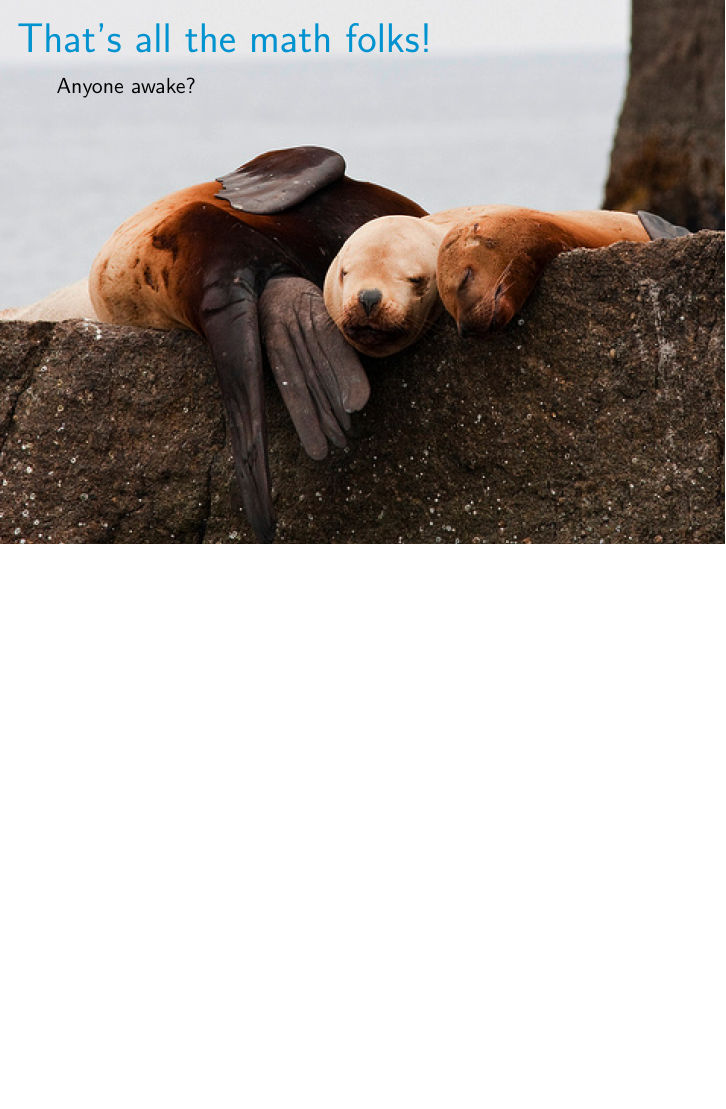
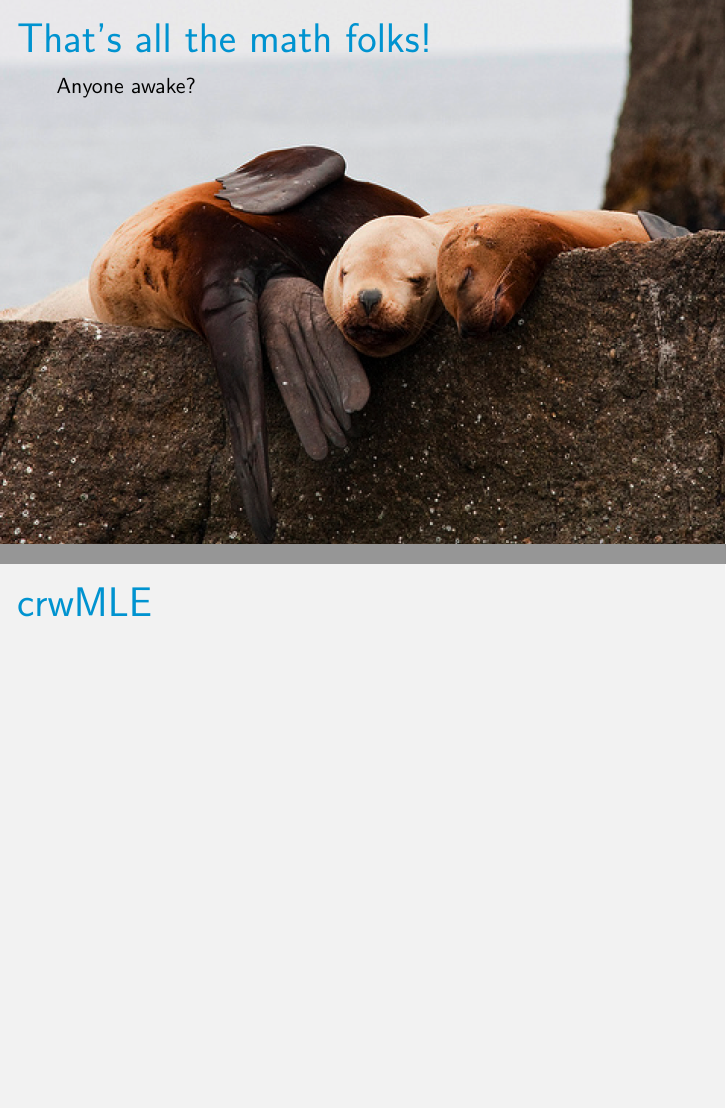
Before and after one commit to jmlondon/crawl-workshop, LaTeX slides (presentations/theoretical-crawling/theoretical-crawling.tex): page 48 of 48 before the commit and pages 91 and 92 of 92 after it, the two joined at a grey line, the shorter picture padded with empty space. Compiled offline with pdfLaTeX.

Commit message:
some changes to theory pres

```diff
--- a/presentations/theoretical-crawling/theoretical-crawling.tex
+++ b/presentations/theoretical-crawling/theoretical-crawling.tex
@@ -1,5 +1,5 @@
-%\documentclass[36pt]{beamer}
-\documentclass[36pt,handout]{beamer}
+\documentclass[36pt]{beamer}
+%\documentclass[36pt,handout]{beamer}
 
 \usepackage{amsmath, epsfig, xspace, color}
 \usepackage{algorithm,algorithmic}
@@ -1127,6 +1127,14 @@ Anyone awake?
 \end{frame}
 }
 
+%%%%%%%%%%%%%%%%%%%%%%%%%%%%%
+
+\begin{frame}
+\ft{crwMLE}
+
+\end{frame}
+
+
 
 
 
```
Also changed, not shown: presentations/theoretical-crawling/theoretical-crawling.pdf (added), 8 other files.
